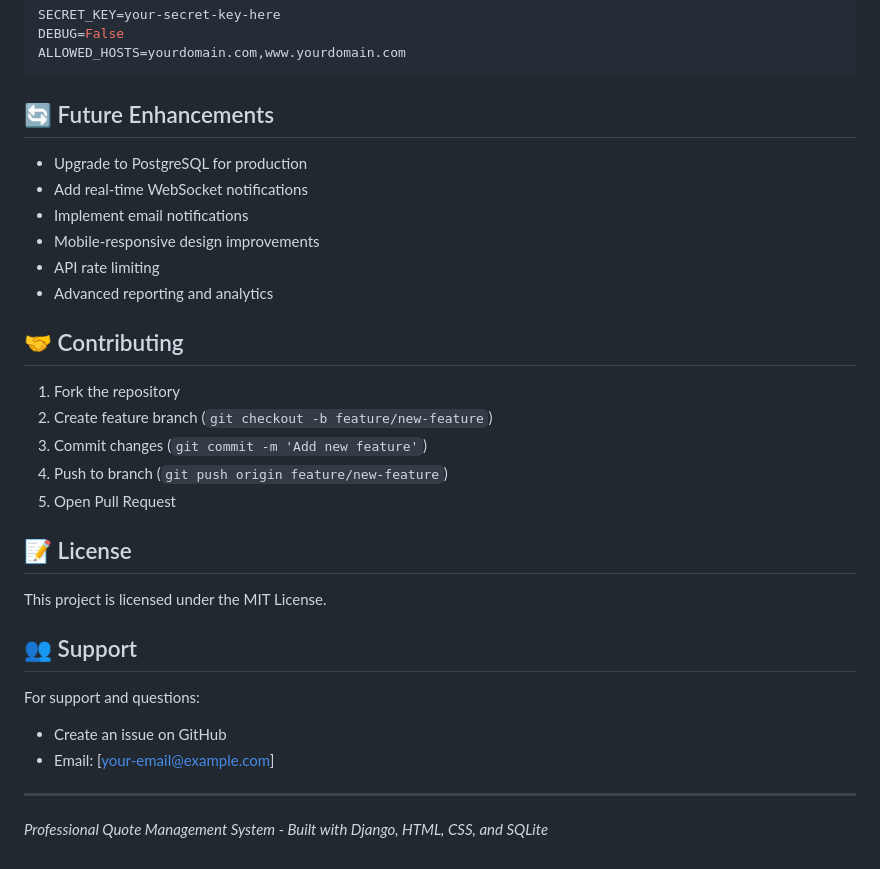
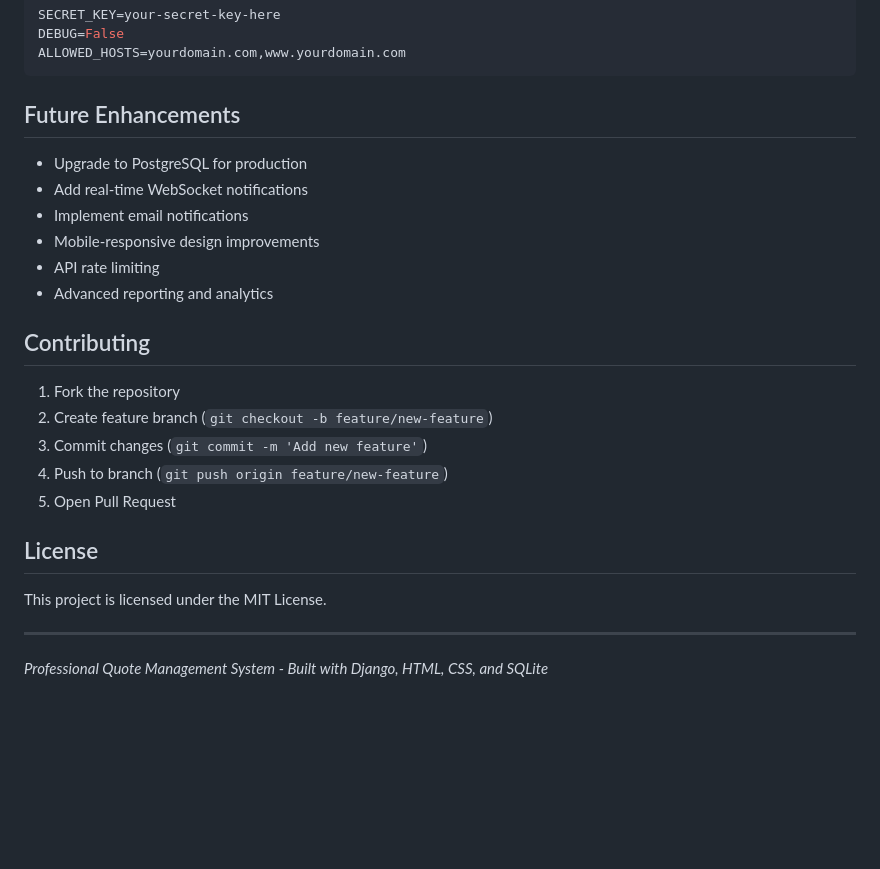
Before and after one commit to shovelbovel/Quote-manager, a Markdown page: README.md, the part around the change printed below. Rendered like a GitHub page; blank space fills up the shorter version.

````diff
--- a/README.md
+++ b/README.md
@@ -391,7 +391,7 @@ DEBUG=False
 ALLOWED_HOSTS=yourdomain.com,www.yourdomain.com
 ```
 
-## 🔄 Future Enhancements
+## Future Enhancements
 - Upgrade to PostgreSQL for production
 - Add real-time WebSocket notifications
 - Implement email notifications
@@ -399,7 +399,7 @@ ALLOWED_HOSTS=yourdomain.com,www.yourdomain.com
 - API rate limiting
 - Advanced reporting and analytics
 
-## 🤝 Contributing
+## Contributing
 
 1. Fork the repository
 2. Create feature branch (`git checkout -b feature/new-feature`)
@@ -407,15 +407,11 @@ ALLOWED_HOSTS=yourdomain.com,www.yourdomain.com
 4. Push to branch (`git push origin feature/new-feature`)
 5. Open Pull Request
 
-## 📝 License
+## License
 
 This project is licensed under the MIT License.
 
-## 👥 Support
 
-For support and questions:
-- Create an issue on GitHub
-- Email: [your-email@example.com]
 
 ---
 *Professional Quote Management System - Built with Django, HTML, CSS, and SQLite*
````
Also changed, not shown: other parts of README.md (+17 -17 lines).
